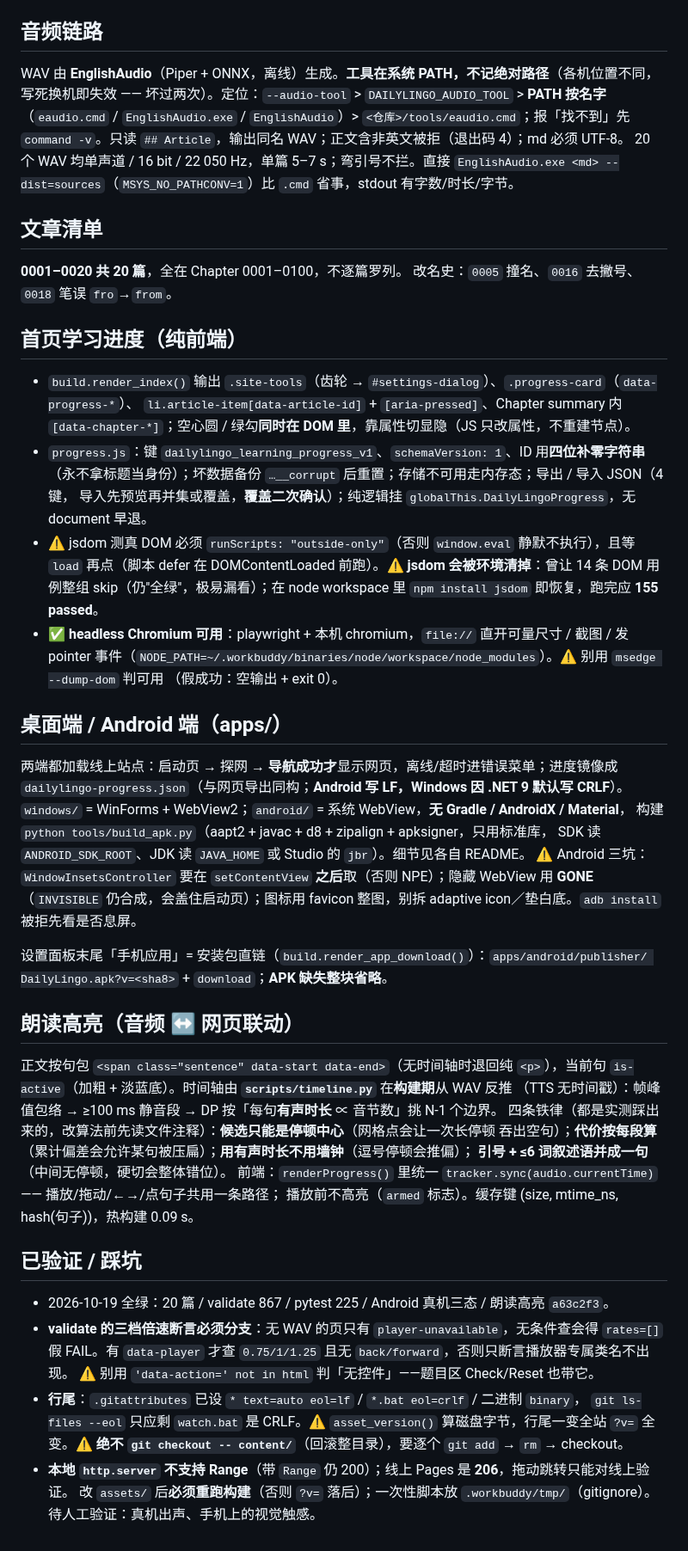
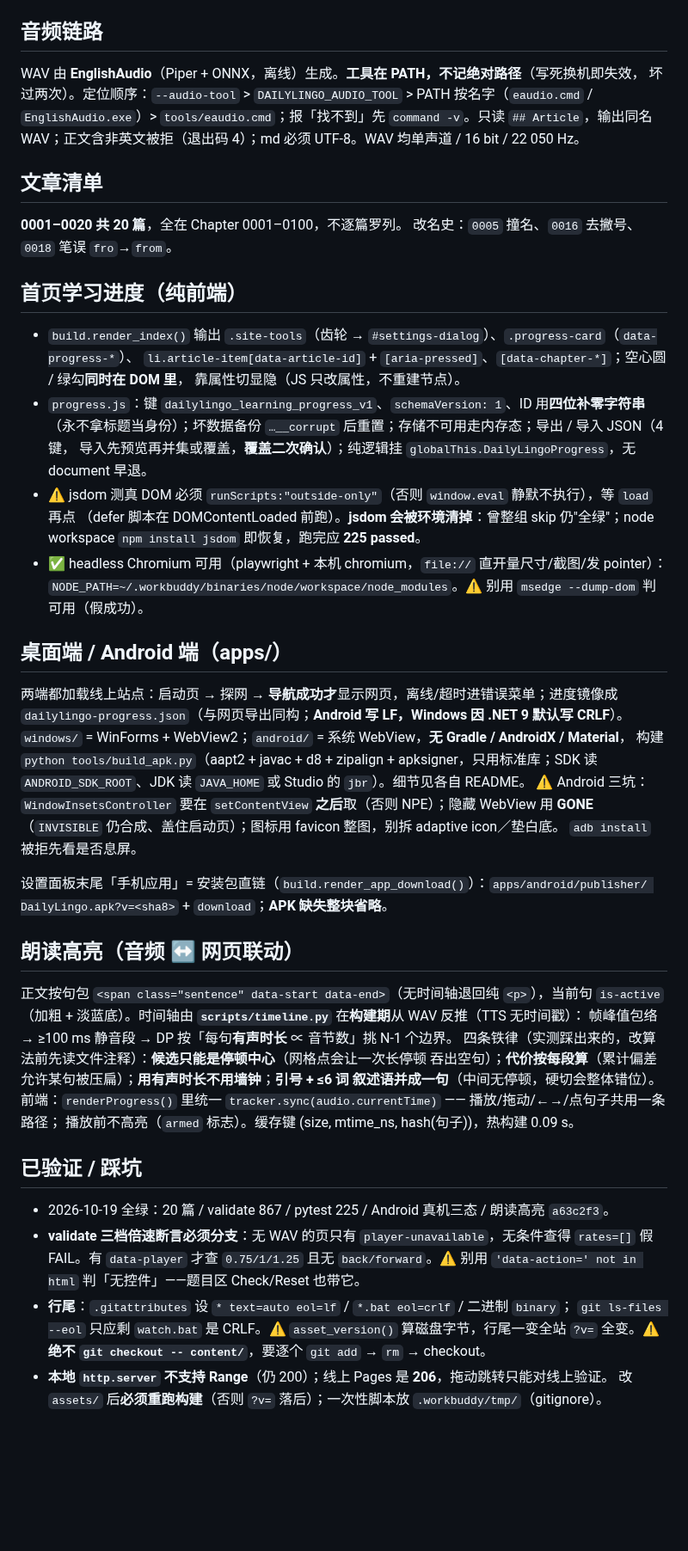
Before and after one commit to zc110747/DailyLingo, a Markdown page: .workbuddy/memory/MEMORY.md, the part around one of its changes. Shown at 86% size. Drawn GitHub-style; blank space fills up the shorter version.

Commit message:
docs(memory): 压缩 MEMORY.md 至 6223 字符并同步健康数字

```diff
--- a/.workbuddy/memory/MEMORY.md
+++ b/.workbuddy/memory/MEMORY.md
@@ -65,12 +59,10 @@
 - `extract_choice_key()` 判据严格（`cook` 不会读成 `C`）；题干 `______` 是内容，不得当强调处理。
 
 ## 音频链路
-WAV 由 **EnglishAudio**（Piper + ONNX，离线）生成。**工具在系统 PATH，不记绝对路径**（各机位置不同，
-写死换机即失效 —— 坏过两次）。定位：`--audio-tool` > `DAILYLINGO_AUDIO_TOOL` > **PATH 按名字**
-（`eaudio.cmd` / `EnglishAudio.exe` / `EnglishAudio`）> `<仓库>/tools/eaudio.cmd`；报「找不到」先
-`command -v`。只读 `## Article`，输出同名 WAV；正文含非英文被拒（退出码 4）；md 必须 UTF-8。
-20 个 WAV 均单声道 / 16 bit / 22 050 Hz，单篇 5–7 s；弯引号不拦。直接
-`EnglishAudio.exe <md> --dist=sources`（`MSYS_NO_PATHCONV=1`）比 `.cmd` 省事，stdout 有字数/时长/字节。
+WAV 由 **EnglishAudio**（Piper + ONNX，离线）生成。**工具在 PATH，不记绝对路径**（写死换机即失效，
+坏过两次）。定位顺序：`--audio-tool` > `DAILYLINGO_AUDIO_TOOL` > PATH 按名字（`eaudio.cmd` /
+`EnglishAudio.exe`）> `tools/eaudio.cmd`；报「找不到」先 `command -v`。只读 `## Article`，输出同名
+WAV；正文含非英文被拒（退出码 4）；md 必须 UTF-8。WAV 均单声道 / 16 bit / 22 050 Hz。
 
 ## 文章清单
 **0001–0020 共 20 篇**，全在 Chapter 0001–0100，不逐篇罗列。
@@ -78,48 +70,47 @@ WAV 由 **EnglishAudio**（Piper + ONNX，离线）生成。**工具在系统 PA
 
 ## 首页学习进度（纯前端）
 - `build.render_index()` 输出 `.site-tools`（齿轮 → `#settings-dialog`）、`.progress-card`（`data-progress-*`）、
-  `li.article-item[data-article-id]` + `[aria-pressed]`、Chapter summary 内 `[data-chapter-*]`；空心圆 /
-  绿勾**同时在 DOM 里**，靠属性切显隐（JS 只改属性，不重建节点）。
+  `li.article-item[data-article-id]` + `[aria-pressed]`、`[data-chapter-*]`；空心圆 / 绿勾**同时在 DOM 里**，
+  靠属性切显隐（JS 只改属性，不重建节点）。
 - `progress.js`：键 `dailylingo_learning_progress_v1`、`schemaVersion: 1`、ID 用**四位补零字符串**
   （永不拿标题当身份）；坏数据备份 `…__corrupt` 后重置；存储不可用走内存态；导出 / 导入 JSON（4 键，
   导入先预览再并集或覆盖，**覆盖二次确认**）；纯逻辑挂 `globalThis.DailyLingoProgress`，无 document 早退。
-- ⚠️ jsdom 测真 DOM 必须 `runScripts: "outside-only"`（否则 `window.eval` 静默不执行），且等
-  `load` 再点（脚本 defer 在 DOMContentLoaded 前跑）。⚠️ **jsdom 会被环境清掉**：曾让 14 条 DOM
-  用例整组 skip（仍"全绿"，极易漏看）；在 node workspace 里 `npm install jsdom` 即恢复，跑完应 **155 passed**。
-- ✅ **headless Chromium 可用**：playwright + 本机 chromium，`file://` 直开可量尺寸 / 截图 / 发 pointer
-  事件（`NODE_PATH=~/.workbuddy/binaries/node/workspace/node_modules`）。⚠️ 别用 `msedge --dump-dom` 判可用
-  （假成功：空输出 + exit 0）。
+- ⚠️ jsdom 测真 DOM 必须 `runScripts:"outside-only"`（否则 `window.eval` 静默不执行），等 `load` 再点
+  （defer 脚本在 DOMContentLoaded 前跑）。**jsdom 会被环境清掉**：曾整组 skip 仍"全绿"；node workspace
+  `npm install jsdom` 即恢复，跑完应 **225 passed**。
+- ✅ headless Chromium 可用（playwright + 本机 chromium，`file://` 直开量尺寸/截图/发 pointer）：
+  `NODE_PATH=~/.workbuddy/binaries/node/workspace/node_modules`。⚠️ 别用 `msedge --dump-dom` 判可用（假成功）。
 
 ## 桌面端 / Android 端（apps/）
 两端都加载线上站点：启动页 → 探网 → **导航成功才**显示网页，离线/超时进错误菜单；进度镜像成
 `dailylingo-progress.json`（与网页导出同构；**Android 写 LF，Windows 因 .NET 9 默认写 CRLF**）。
 `windows/` = WinForms + WebView2；`android/` = 系统 WebView，**无 Gradle / AndroidX / Material**，
-构建 `python tools/build_apk.py`（aapt2 + javac + d8 + zipalign + apksigner，只用标准库，
-SDK 读 `ANDROID_SDK_ROOT`、JDK 读 `JAVA_HOME` 或 Studio 的 `jbr`）。细节见各自 README。
+构建 `python tools/build_apk.py`（aapt2 + javac + d8 + zipalign + apksigner，只用标准库；SDK 读
+`ANDROID_SDK_ROOT`、JDK 读 `JAVA_HOME` 或 Studio 的 `jbr`）。细节见各自 README。
 ⚠️ Android 三坑：`WindowInsetsController` 要在 `setContentView` **之后**取（否则 NPE）；隐藏 WebView 用
-**GONE**（`INVISIBLE` 仍合成，会盖住启动页）；图标用 favicon 整图，别拆 adaptive icon／垫白底。`adb install` 被拒先看是否息屏。
+**GONE**（`INVISIBLE` 仍合成、盖住启动页）；图标用 favicon 整图，别拆 adaptive icon／垫白底。
+`adb install` 被拒先看是否息屏。
 
 设置面板末尾「手机应用」= 安装包直链（`build.render_app_download()`）：`apps/android/publisher/
 DailyLingo.apk?v=<sha8>` + `download`；**APK 缺失整块省略**。
 
 ## 朗读高亮（音频 ↔ 网页联动）
-正文按句包 `<span class="sentence" data-start data-end>`（无时间轴时退回纯 `<p>`），当前句
-`is-active`（加粗 + 淡蓝底）。时间轴由 **`scripts/timeline.py`** 在**构建期**从 WAV 反推
-（TTS 无时间戳）：帧峰值包络 → ≥100 ms 静音段 → DP 按「每句**有声时长** ∝ 音节数」挑 N-1 个边界。
-四条铁律（都是实测踩出来的，改算法前先读文件注释）：**候选只能是停顿中心**（网格点会让一次长停顿
-吞出空句）；**代价按每段算**（累计偏差会允许某句被压扁）；**用有声时长不用墙钟**（逗号停顿会推偏）；
-**引号 + ≤6 词叙述语并成一句**（中间无停顿，硬切会整体错位）。
+正文按句包 `<span class="sentence" data-start data-end>`（无时间轴退回纯 `<p>`），当前句 `is-active`
+（加粗 + 淡蓝底）。时间轴由 **`scripts/timeline.py`** 在**构建期**从 WAV 反推（TTS 无时间戳）：
+帧峰值包络 → ≥100 ms 静音段 → DP 按「每句**有声时长** ∝ 音节数」挑 N-1 个边界。
+四条铁律（实测踩出来的，改算法前先读文件注释）：**候选只能是停顿中心**（网格点会让一次长停顿
+吞出空句）；**代价按每段算**（累计偏差允许某句被压扁）；**用有声时长不用墙钟**；**引号 + ≤6 词
+叙述语并成一句**（中间无停顿，硬切会整体错位）。
 前端：`renderProgress()` 里统一 `tracker.sync(audio.currentTime)` —— 播放/拖动/←→/点句子共用一条路径；
 播放前不高亮（`armed` 标志）。缓存键 (size, mtime_ns, hash(句子))，热构建 0.09 s。
 
 ## 已验证 / 踩坑
 - 2026-10-19 全绿：20 篇 / validate 867 / pytest 225 / Android 真机三态 / 朗读高亮 `a63c2f3`。
-- **validate 的三档倍速断言必须分支**：无 WAV 的页只有 `player-unavailable`，无条件查会得 `rates=[]`
-  假 FAIL。有 `data-player` 才查 `0.75/1/1.25` 且无 `back/forward`，否则只断言播放器专属类名不出现。
-  ⚠️ 别用 `'data-action=' not in html` 判「无控件」——题目区 Check/Reset 也带它。
-- **行尾**：`.gitattributes` 已设 `* text=auto eol=lf` / `*.bat eol=crlf` / 二进制 `binary`，
+- **validate 三档倍速断言必须分支**：无 WAV 的页只有 `player-unavailable`，无条件查得 `rates=[]` 假
+  FAIL。有 `data-player` 才查 `0.75/1/1.25` 且无 `back/forward`。⚠️ 别用 `'data-action=' not in html`
+  判「无控件」——题目区 Check/Reset 也带它。
+- **行尾**：`.gitattributes` 设 `* text=auto eol=lf` / `*.bat eol=crlf` / 二进制 `binary`；
   `git ls-files --eol` 只应剩 `watch.bat` 是 CRLF。⚠️ `asset_version()` 算磁盘字节，行尾一变全站
-  `?v=` 全变。⚠️ **绝不 `git checkout -- content/`**（回滚整目录），要逐个 `git add` → `rm` → checkout。
-- **本地 `http.server` 不支持 Range**（带 `Range` 仍 200）；线上 Pages 是 **206**，拖动跳转只能对线上验证。
+  `?v=` 全变。⚠️ **绝不 `git checkout -- content/`**，要逐个 `git add` → `rm` → checkout。
+- **本地 `http.server` 不支持 Range**（仍 200）；线上 Pages 是 **206**，拖动跳转只能对线上验证。
   改 `assets/` 后**必须重跑构建**（否则 `?v=` 落后）；一次性脚本放 `.workbuddy/tmp/`（gitignore）。
-  待人工验证：真机出声、手机上的视觉触感。
```
Also changed, not shown: other parts of .workbuddy/memory/MEMORY.md (+23 -29 lines).
